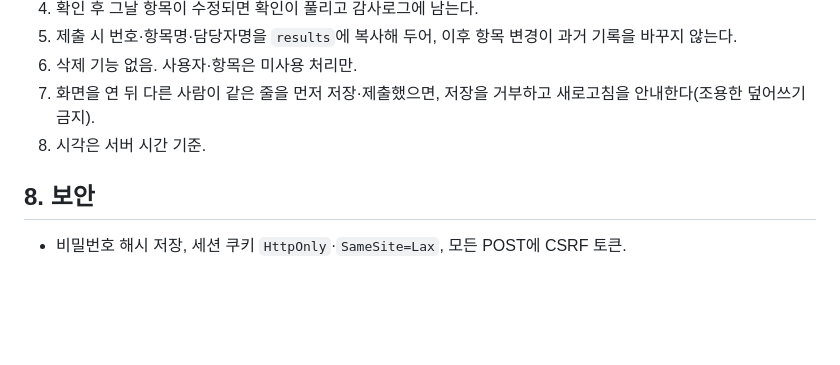
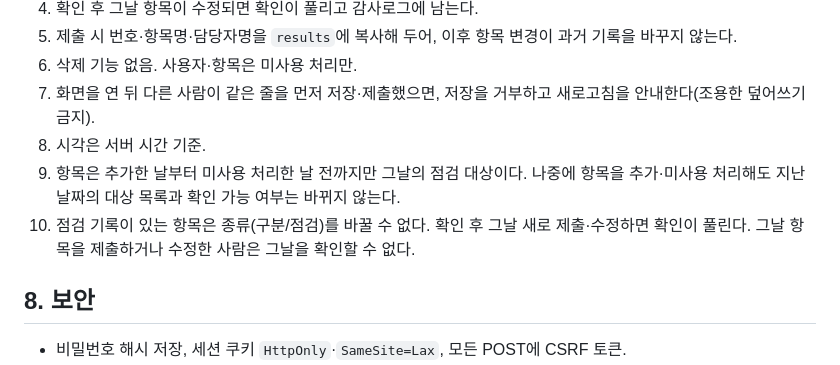
Before and after one commit to ywf2661/checklist, a Markdown page: docs/specs/2026-09-23-daily-check-design.md, the part around the change. Rendered like a GitHub page; blank space fills up the shorter version.

Commit message:
docs: 설계서에 항목 대상 기간·확인 해제 규칙 반영
Co-Authored-By: Claude Opus 5.5 <noreply@anthropic.com>

```diff
--- a/docs/specs/2026-09-23-daily-check-design.md
+++ b/docs/specs/2026-09-23-daily-check-design.md
@@ -90,6 +90,8 @@ audit_log(id, at, user_id, target, target_id, action, before, after, reason)  --
 6. 삭제 기능 없음. 사용자·항목은 미사용 처리만.
 7. 화면을 연 뒤 다른 사람이 같은 줄을 먼저 저장·제출했으면, 저장을 거부하고 새로고침을 안내한다(조용한 덮어쓰기 금지).
 8. 시각은 서버 시간 기준.
+9. 항목은 추가한 날부터 미사용 처리한 날 전까지만 그날의 점검 대상이다. 나중에 항목을 추가·미사용 처리해도 지난 날짜의 대상 목록과 확인 가능 여부는 바뀌지 않는다.
+10. 점검 기록이 있는 항목은 종류(구분/점검)를 바꿀 수 없다. 확인 후 그날 새로 제출·수정하면 확인이 풀린다. 그날 항목을 제출하거나 수정한 사람은 그날을 확인할 수 없다.
 
 ## 8. 보안
 
```
